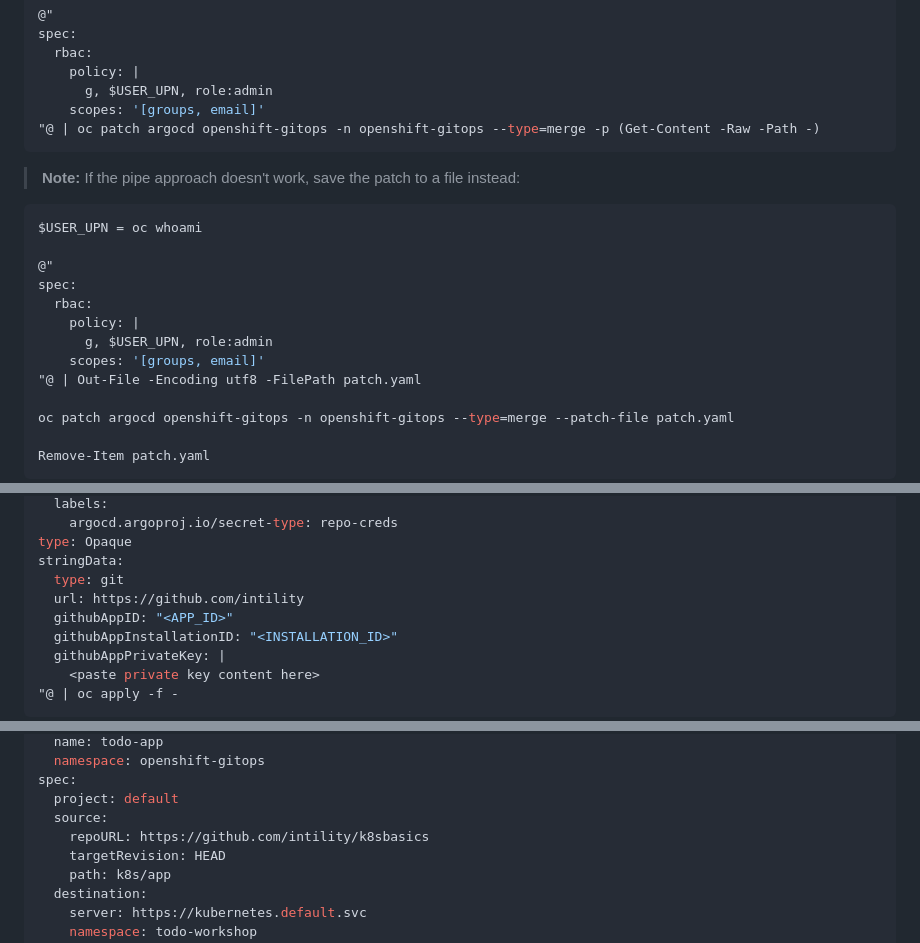
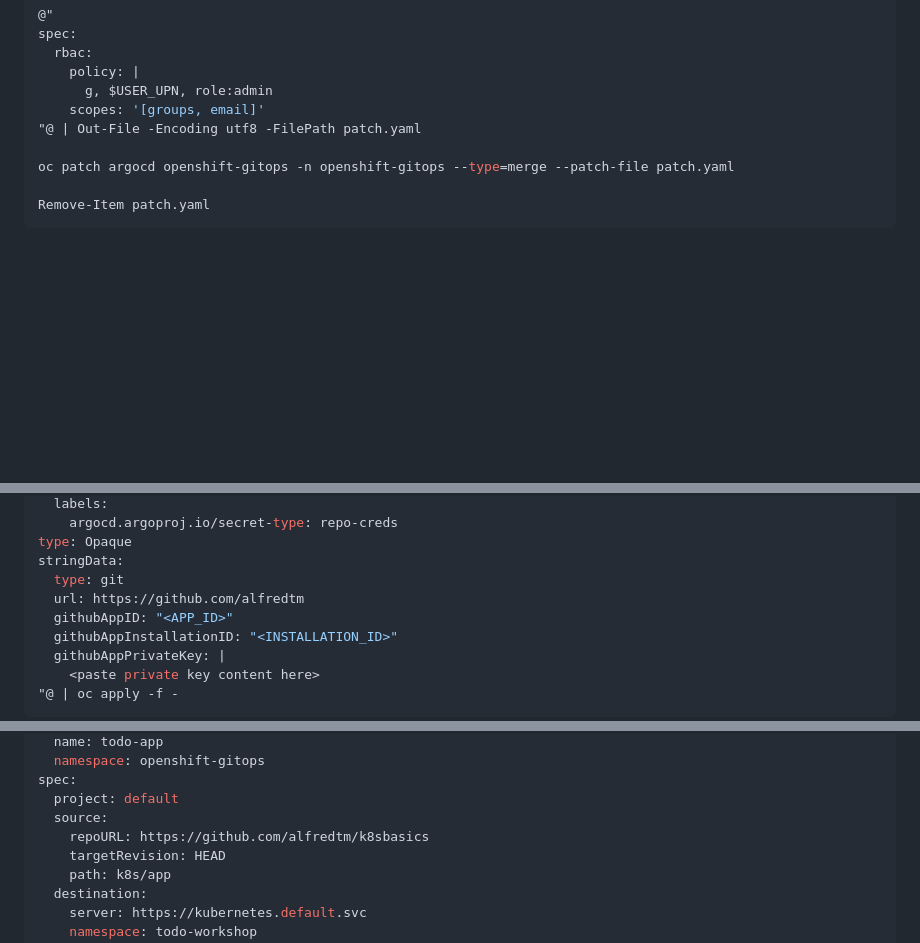
Before and after one commit to alfredtm/k8sbasics, a Markdown page: MANUAL_GUIDE_POWERSHELL.md, 3 parts joined by grey strips. Drawn GitHub-style; blank space fills up the shorter version.

````diff
--- a/MANUAL_GUIDE_POWERSHELL.md
+++ b/MANUAL_GUIDE_POWERSHELL.md
@@ -91,20 +91,6 @@ spec:
     policy: |
       g, $USER_UPN, role:admin
     scopes: '[groups, email]'
-"@ | oc patch argocd openshift-gitops -n openshift-gitops --type=merge -p (Get-Content -Raw -Path -)
-```
-
-> **Note:** If the pipe approach doesn't work, save the patch to a file instead:
-
-```powershell
-$USER_UPN = oc whoami
-
-@"
-spec:
-  rbac:
-    policy: |
-      g, $USER_UPN, role:admin
-    scopes: '[groups, email]'
 "@ | Out-File -Encoding utf8 -FilePath patch.yaml
 
 oc patch argocd openshift-gitops -n openshift-gitops --type=merge --patch-file patch.yaml
@@ -154,7 +140,7 @@ metadata:
 type: Opaque
 stringData:
   type: git
-  url: https://github.com/intility
+  url: https://github.com/alfredtm
   githubAppID: "<APP_ID>"
   githubAppInstallationID: "<INSTALLATION_ID>"
   githubAppPrivateKey: |
@@ -218,7 +204,7 @@ metadata:
 spec:
   project: default
   source:
-    repoURL: https://github.com/intility/k8sbasics
+    repoURL: https://github.com/alfredtm/k8sbasics
     targetRevision: HEAD
     path: k8s/app
   destination:
````
Also changed, not shown: other parts of MANUAL_GUIDE_POWERSHELL.md (+2 -2 lines), MANUAL_GUIDE.md (+3 -3 lines), README.md (+6 -2 lines).
